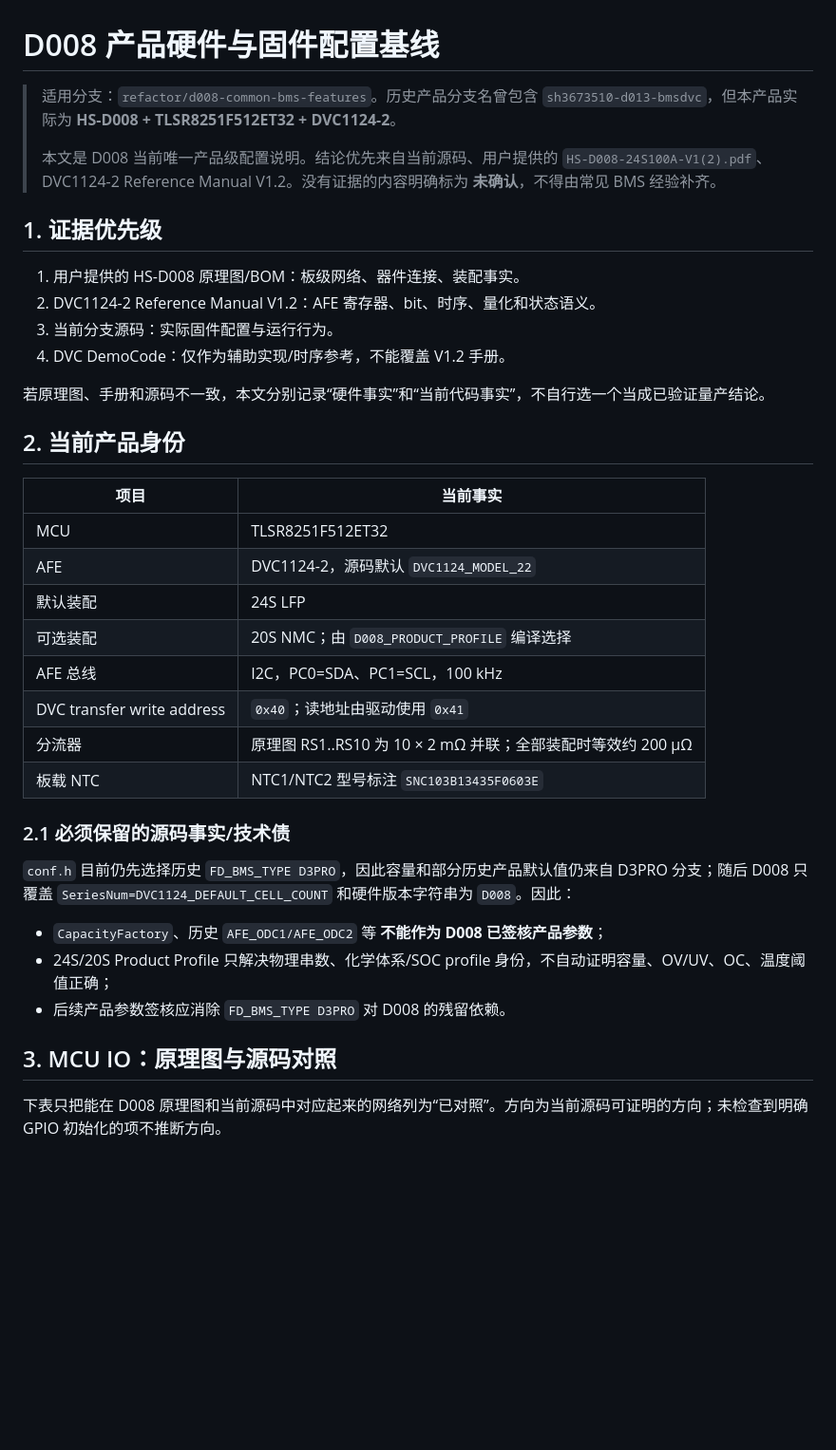
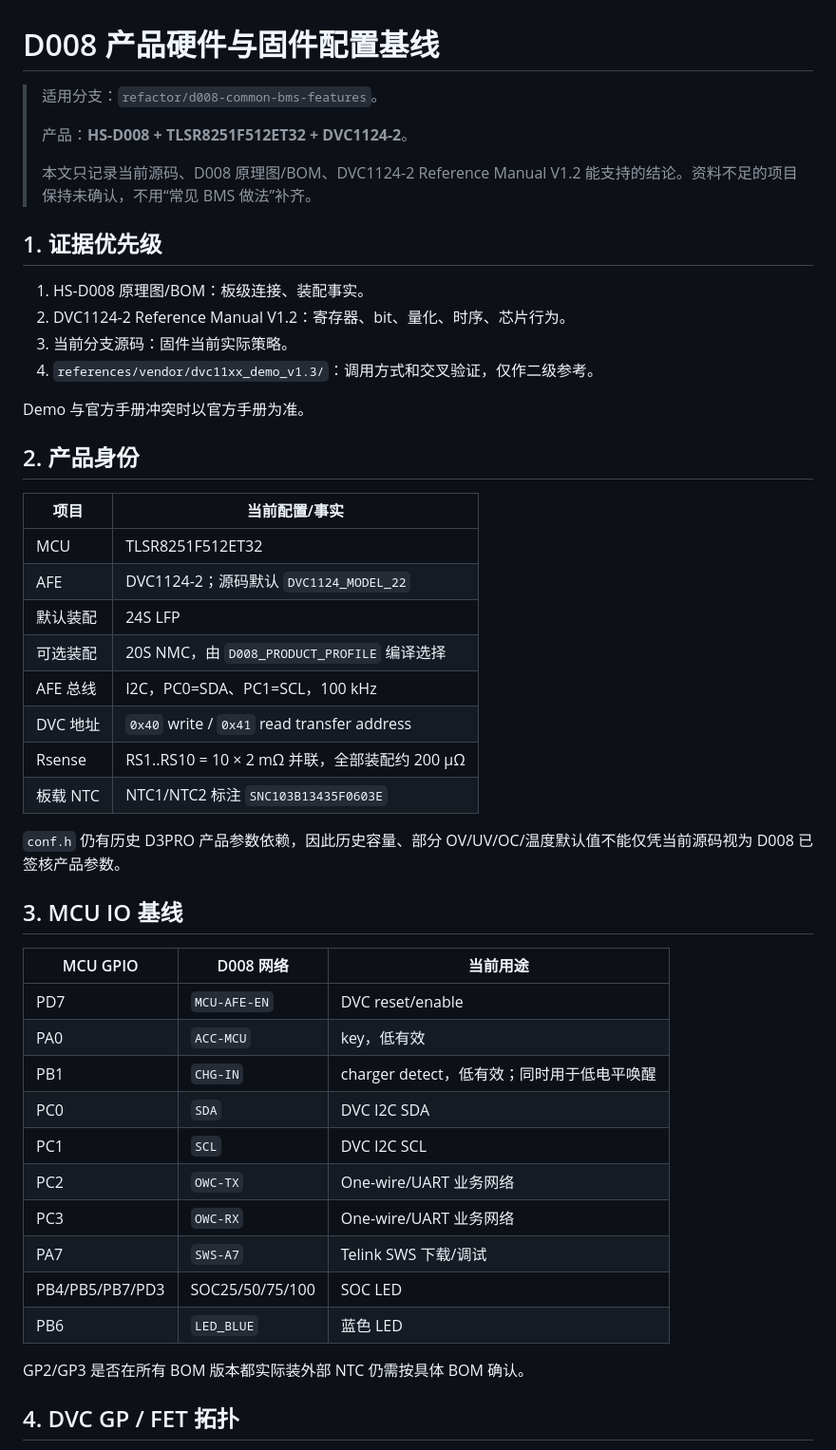
Before and after one commit to CS19970929/telink-new-sdk-b85, a Markdown page: docs/D008_PRODUCT_REFERENCE.md, the part around one of its changes. Shown at 95% size. GitHub-like rendering; blank space fills up the shorter version.

```diff
--- a/docs/D008_PRODUCT_REFERENCE.md
+++ b/docs/D008_PRODUCT_REFERENCE.md
@@ -1,40 +1,51 @@
 # D008 产品硬件与固件配置基线
 
-> 适用分支：`refactor/d008-common-bms-features`。历史产品分支名曾包含 `sh3673510-d013-bmsdvc`，但本产品实际为 **HS-D008 + TLSR8251F512ET32 + DVC1124-2**。
+> 适用分支：`refactor/d008-common-bms-features`。
 >
-> 本文是 D008 当前唯一产品级配置说明。结论优先来自当前源码、用户提供的 `HS-D008-24S100A-V1(2).pdf`、DVC1124-2 Reference Manual V1.2。没有证据的内容明确标为 **未确认**，不得由常见 BMS 经验补齐。
+> 产品：**HS-D008 + TLSR8251F512ET32 + DVC1124-2**。
+>
+> 本文只记录当前源码、D008 原理图/BOM、DVC1124-2 Reference Manual V1.2 能支持的结论。资料不足的项目保持未确认，不用“常见 BMS 做法”补齐。
 
 ## 1. 证据优先级
 
-1. 用户提供的 HS-D008 原理图/BOM：板级网络、器件连接、装配事实。
-2. DVC1124-2 Reference Manual V1.2：AFE 寄存器、bit、时序、量化和状态语义。
-3. 当前分支源码：实际固件配置与运行行为。
-4. DVC DemoCode：仅作为辅助实现/时序参考，不能覆盖 V1.2 手册。
+1. HS-D008 原理图/BOM：板级连接、装配事实。
+2. DVC1124-2 Reference Manual V1.2：寄存器、bit、量化、时序、芯片行为。
+3. 当前分支源码：固件当前实际策略。
+4. `references/vendor/dvc11xx_demo_v1.3/`：调用方式和交叉验证，仅作二级参考。
 
-若原理图、手册和源码不一致，本文分别记录“硬件事实”和“当前代码事实”，不自行选一个当成已验证量产结论。
+Demo 与官方手册冲突时以官方手册为准。
 
-## 2. 当前产品身份
+## 2. 产品身份
 
-| 项目 | 当前事实 |
+| 项目 | 当前配置/事实 |
 |---|---|
 | MCU | TLSR8251F512ET32 |
-| AFE | DVC1124-2，源码默认 `DVC1124_MODEL_22` |
+| AFE | DVC1124-2；源码默认 `DVC1124_MODEL_22` |
 | 默认装配 | 24S LFP |
-| 可选装配 | 20S NMC；由 `D008_PRODUCT_PROFILE` 编译选择 |
+| 可选装配 | 20S NMC，由 `D008_PRODUCT_PROFILE` 编译选择 |
 | AFE 总线 | I2C，PC0=SDA、PC1=SCL，100 kHz |
-| DVC transfer write address | `0x40`；读地址由驱动使用 `0x41` |
-| 分流器 | 原理图 RS1..RS10 为 10 × 2 mΩ 并联；全部装配时等效约 200 µΩ |
-| 板载 NTC | NTC1/NTC2 型号标注 `SNC103B13435F0603E` |
+| DVC 地址 | `0x40` write / `0x41` read transfer address |
+| Rsense | RS1..RS10 = 10 × 2 mΩ 并联，全部装配约 200 µΩ |
+| 板载 NTC | NTC1/NTC2 标注 `SNC103B13435F0603E` |
 
-### 2.1 必须保留的源码事实/技术债
+`conf.h` 仍有历史 D3PRO 产品参数依赖，因此历史容量、部分 OV/UV/OC/温度默认值不能仅凭当前源码视为 D008 已签核产品参数。
 
-`conf.h` 目前仍先选择历史 `FD_BMS_TYPE D3PRO`，因此容量和部分历史产品默认值仍来自 D3PRO 分支；随后 D008 只覆盖 `SeriesNum=DVC1124_DEFAULT_CELL_COUNT` 和硬件版本字符串为 `D008`。因此：
+## 3. MCU IO 基线
 
-- `CapacityFactory`、历史 `AFE_ODC1/AFE_ODC2` 等 **不能作为 D008 已签核产品参数**；
-- 24S/20S Product Profile 只解决物理串数、化学体系/SOC profile 身份，不自动证明容量、OV/UV、OC、温度阈值正确；
-- 后续产品参数签核应消除 `FD_BMS_TYPE D3PRO` 对 D008 的残留依赖。
+| MCU GPIO | D008 网络 | 当前用途 |
+|---|---|---|
+| PD7 | `MCU-AFE-EN` | DVC reset/enable |
+| PA0 | `ACC-MCU` | key，低有效 |
+| PB1 | `CHG-IN` | charger detect，低有效；同时用于低电平唤醒 |
+| PC0 | `SDA` | DVC I2C SDA |
+| PC1 | `SCL` | DVC I2C SCL |
+| PC2 | `OWC-TX` | One-wire/UART 业务网络 |
+| PC3 | `OWC-RX` | One-wire/UART 业务网络 |
+| PA7 | `SWS-A7` | Telink SWS 下载/调试 |
+| PB4/PB5/PB7/PD3 | SOC25/50/75/100 | SOC LED |
+| PB6 | `LED_BLUE` | 蓝色 LED |
 
-## 3. MCU IO：原理图与源码对照
+GP2/GP3 是否在所有 BOM 版本都实际装外部 NTC 仍需按具体 BOM 确认。
 
-下表只把能在 D008 原理图和当前源码中对应起来的网络列为“已对照”。方向为当前源码可证明的方向；未检查到明确 GPIO 初始化的项不推断方向。
+## 4. DVC GP / FET 拓扑
 
```
Also changed, not shown: other parts of docs/D008_PRODUCT_REFERENCE.md (+210 -127 lines).
